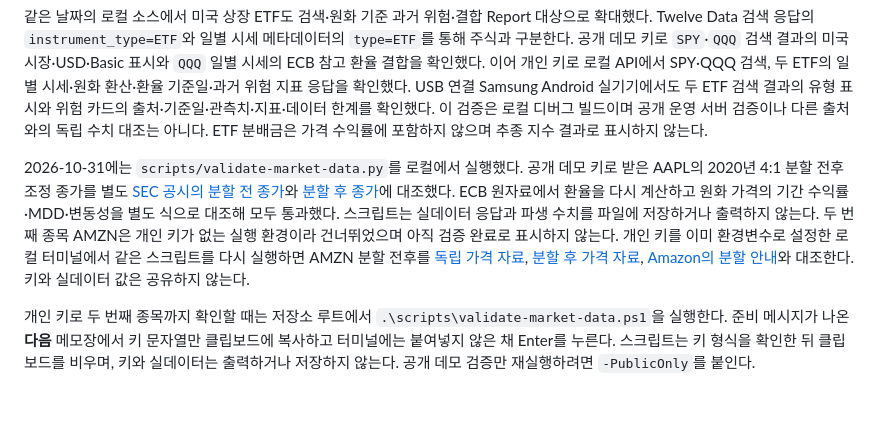
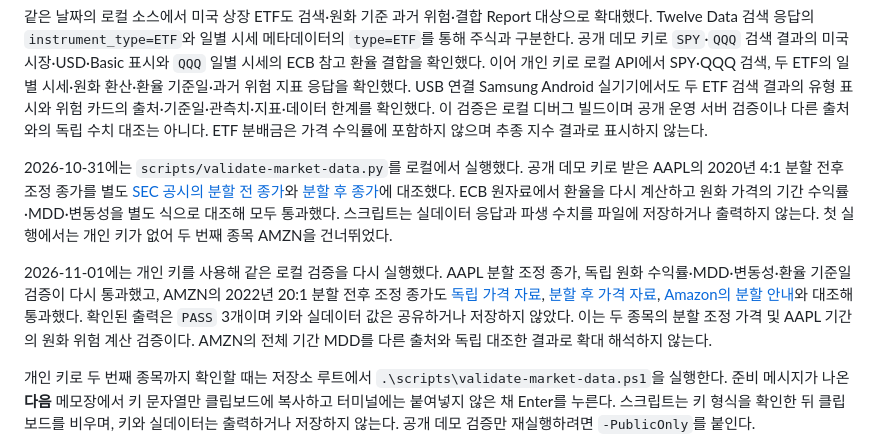
Before and after one commit to doddak-147/service_contest, a Markdown page: docs/MARKET_DATA_VALIDATION.md, the part around the change. Drawn GitHub-style; blank space fills up the shorter version.

Commit message:
docs: record independent AMZN validation

```diff
--- a/docs/MARKET_DATA_VALIDATION.md
+++ b/docs/MARKET_DATA_VALIDATION.md
@@ -41,7 +41,9 @@
 
 같은 날짜의 로컬 소스에서 미국 상장 ETF도 검색·원화 기준 과거 위험·결합 Report 대상으로 확대했다. Twelve Data 검색 응답의 `instrument_type=ETF`와 일별 시세 메타데이터의 `type=ETF`를 통해 주식과 구분한다. 공개 데모 키로 `SPY`·`QQQ` 검색 결과의 미국 시장·USD·Basic 표시와 `QQQ` 일별 시세의 ECB 참고 환율 결합을 확인했다. 이어 개인 키로 로컬 API에서 SPY·QQQ 검색, 두 ETF의 일별 시세·원화 환산·환율 기준일·과거 위험 지표 응답을 확인했다. USB 연결 Samsung Android 실기기에서도 두 ETF 검색 결과의 유형 표시와 위험 카드의 출처·기준일·관측치·지표·데이터 한계를 확인했다. 이 검증은 로컬 디버그 빌드이며 공개 운영 서버 검증이나 다른 출처와의 독립 수치 대조는 아니다. ETF 분배금은 가격 수익률에 포함하지 않으며 추종 지수 결과로 표시하지 않는다.
 
-2026-10-31에는 `scripts/validate-market-data.py`를 로컬에서 실행했다. 공개 데모 키로 받은 AAPL의 2020년 4:1 분할 전후 조정 종가를 별도 [SEC 공시의 분할 전 종가](https://www.sec.gov/Archives/edgar/data/1053092/000095010320017274/dp135904_424b2-k1586.htm)와 [분할 후 종가](https://www.sec.gov/Archives/edgar/data/1666268/000095010320017171/dp135844_fwp-ps4872msfl.htm)에 대조했다. ECB 원자료에서 환율을 다시 계산하고 원화 가격의 기간 수익률·MDD·변동성을 별도 식으로 대조해 모두 통과했다. 스크립트는 실데이터 응답과 파생 수치를 파일에 저장하거나 출력하지 않는다. 두 번째 종목 AMZN은 개인 키가 없는 실행 환경이라 건너뛰었으며 아직 검증 완료로 표시하지 않는다. 개인 키를 이미 환경변수로 설정한 로컬 터미널에서 같은 스크립트를 다시 실행하면 AMZN 분할 전후를 [독립 가격 자료](https://www.sec.gov/comments/s7-30-22/s73022-20163328-333796.pdf), [분할 후 가격 자료](https://www.sec.gov/Archives/edgar/data/1665650/000182912622013265/jpm_424b2.htm), [Amazon의 분할 안내](https://ir.aboutamazon.com/faqs/default.aspx)와 대조한다. 키와 실데이터 값은 공유하지 않는다.
+2026-10-31에는 `scripts/validate-market-data.py`를 로컬에서 실행했다. 공개 데모 키로 받은 AAPL의 2020년 4:1 분할 전후 조정 종가를 별도 [SEC 공시의 분할 전 종가](https://www.sec.gov/Archives/edgar/data/1053092/000095010320017274/dp135904_424b2-k1586.htm)와 [분할 후 종가](https://www.sec.gov/Archives/edgar/data/1666268/000095010320017171/dp135844_fwp-ps4872msfl.htm)에 대조했다. ECB 원자료에서 환율을 다시 계산하고 원화 가격의 기간 수익률·MDD·변동성을 별도 식으로 대조해 모두 통과했다. 스크립트는 실데이터 응답과 파생 수치를 파일에 저장하거나 출력하지 않는다. 첫 실행에서는 개인 키가 없어 두 번째 종목 AMZN을 건너뛰었다.
+
+2026-11-01에는 개인 키를 사용해 같은 로컬 검증을 다시 실행했다. AAPL 분할 조정 종가, 독립 원화 수익률·MDD·변동성·환율 기준일 검증이 다시 통과했고, AMZN의 2022년 20:1 분할 전후 조정 종가도 [독립 가격 자료](https://www.sec.gov/comments/s7-30-22/s73022-20163328-333796.pdf), [분할 후 가격 자료](https://www.sec.gov/Archives/edgar/data/1665650/000182912622013265/jpm_424b2.htm), [Amazon의 분할 안내](https://ir.aboutamazon.com/faqs/default.aspx)와 대조해 통과했다. 확인된 출력은 `PASS` 3개이며 키와 실데이터 값은 공유하거나 저장하지 않았다. 이는 두 종목의 분할 조정 가격 및 AAPL 기간의 원화 위험 계산 검증이다. AMZN의 전체 기간 MDD를 다른 출처와 독립 대조한 결과로 확대 해석하지 않는다.
 
 개인 키로 두 번째 종목까지 확인할 때는 저장소 루트에서 `.\scripts\validate-market-data.ps1`을 실행한다. 준비 메시지가 나온 **다음** 메모장에서 키 문자열만 클립보드에 복사하고 터미널에는 붙여넣지 않은 채 Enter를 누른다. 스크립트는 키 형식을 확인한 뒤 클립보드를 비우며, 키와 실데이터는 출력하거나 저장하지 않는다. 공개 데모 검증만 재실행하려면 `-PublicOnly`를 붙인다.
 
```
